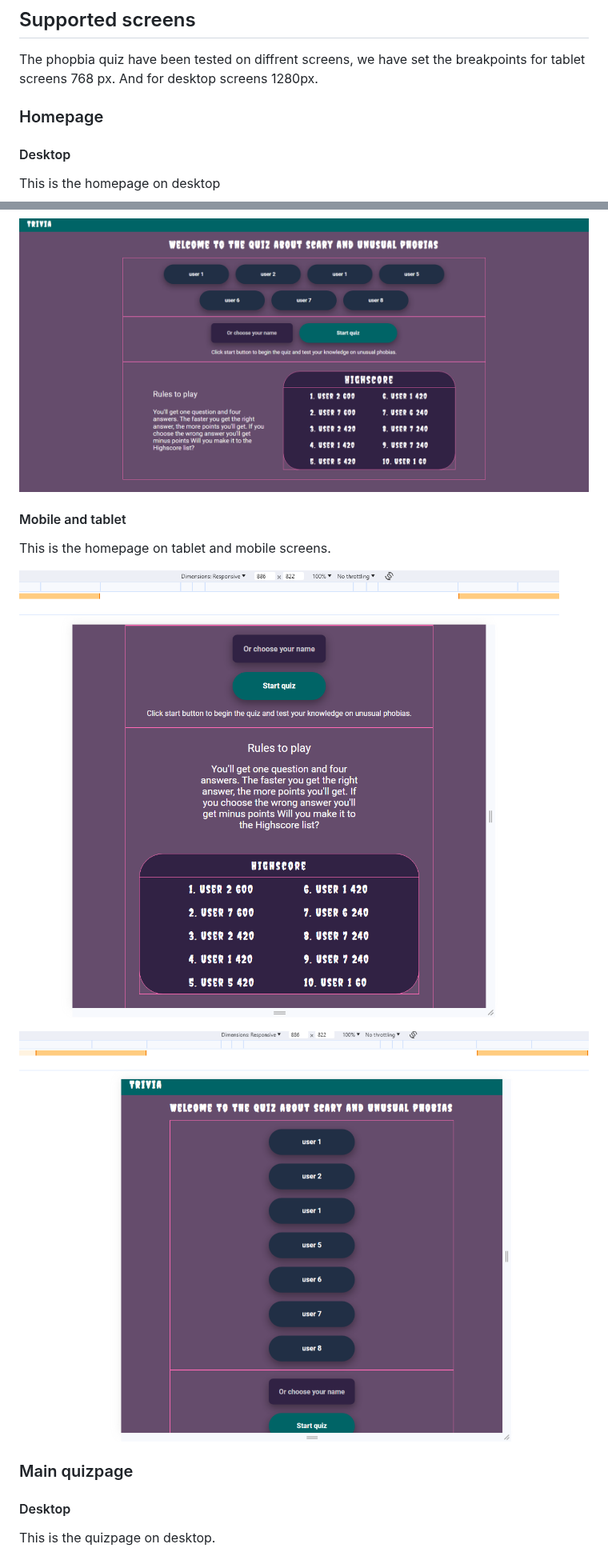
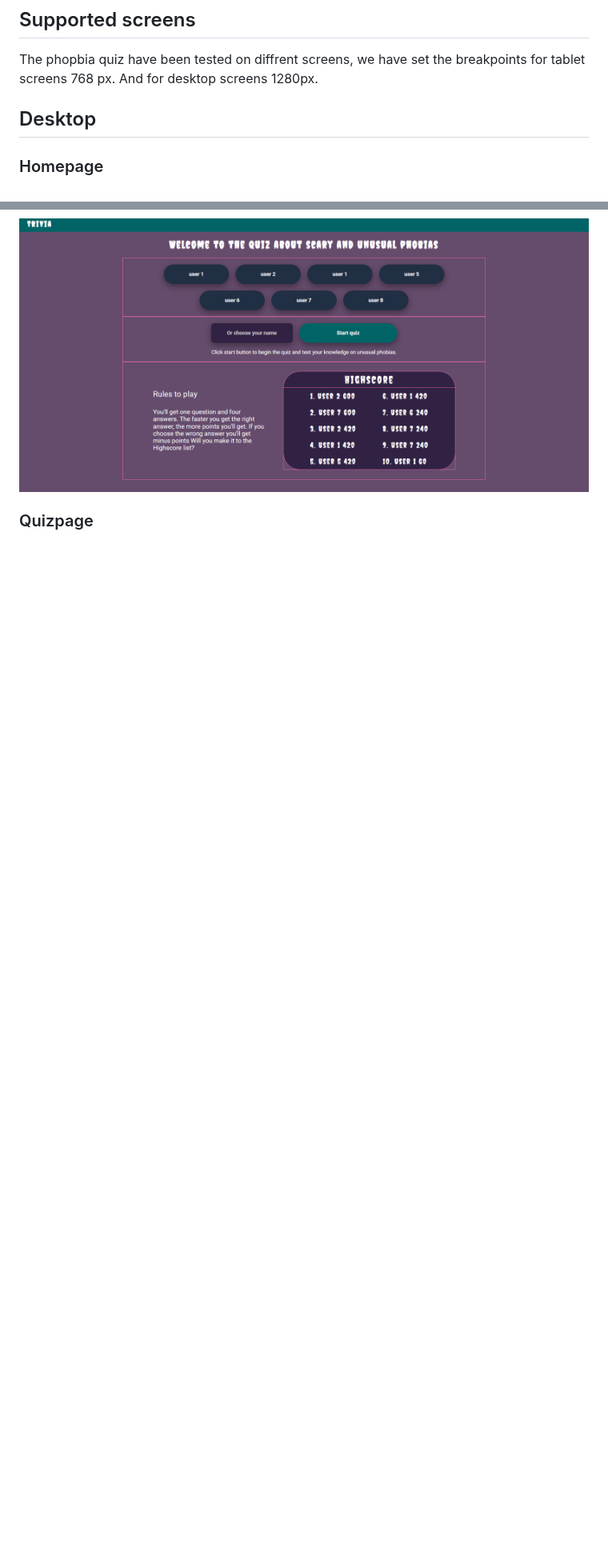
Before and after one commit to rebahama/quizphobia, a Markdown page: README.md, 2 parts joined by grey strips. Shown at 80% size. GitHub-like rendering; blank space fills up the shorter version.

Commit message:
Readme(supportedscreens)Added more content

```diff
--- a/README.md
+++ b/README.md
@@ -80,26 +80,13 @@ a new user by writing your name or chose from existing users. Next you will have
 ## Supported screens
 The phopbia quiz have been tested on diffrent screens, we have set the breakpoints for tablet screens 768 px. And for desktop screens 1280px.
 
+
+## Desktop
 ### Homepage
-
-
-#### Desktop
-This is the homepage on desktop
 
 ![Homepagescreendesktop](./docs/website-screenshots/homepage-big-screen.png)
 
-
-#### Mobile and tablet
-This is the homepage on tablet and mobile screens.
-
-![Homepagescreenbottom](./docs/website-screenshots/homepage-small-screen-bottom.png)
-
-![Homepagescreen](./docs/website-screenshots/homepage-small-screen.png)
-
-### Main quizpage
-
-#### Desktop
-This is the quizpage on desktop.
+### Quizpage
 
 ![Quizpagescreendesktop](./docs/website-screenshots/quizpage-big-screen.png)
 
```
Also changed, not shown: other parts of README.md (+15 -12 lines).
